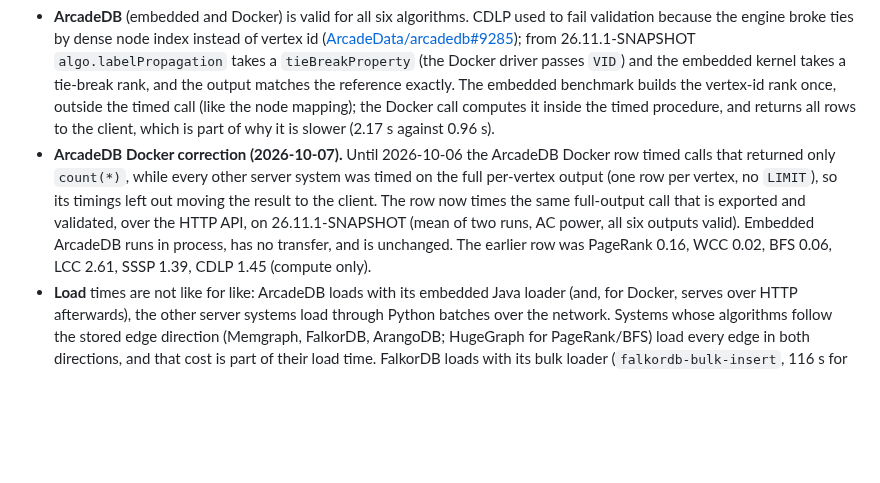
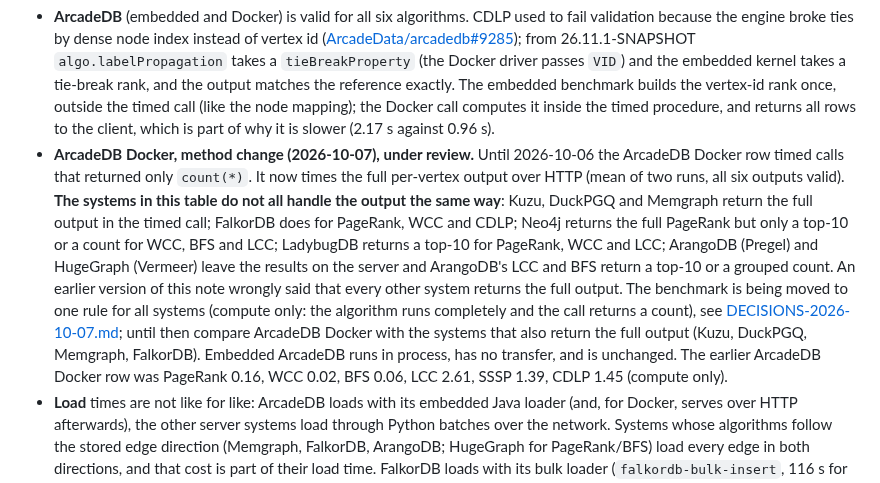
Before and after one commit to ArcadeData/ldbc_graphalytics_platforms_arcadedb, a Markdown page: docs/benchmark-graphalytics-multivendor.md, the part around the change. Drawn GitHub-style; blank space fills up the shorter version.

Commit message:
Docs: correct the false claim that every vendor returns full output; add DECISIONS-2026-10-07.md

```diff
--- a/docs/benchmark-graphalytics-multivendor.md
+++ b/docs/benchmark-graphalytics-multivendor.md
@@ -124,7 +124,7 @@ Seconds (warm medians), `datagen-7_5-fb`, last column peak memory in GiB. Arcade
 | HugeGraph | 34.7 | 2.41 | 0.293 | 0.195 | 110 | N/A | 22.3✗ | 3.2 |
 
 - **ArcadeDB** (embedded and Docker) is valid for all six algorithms. CDLP used to fail validation because the engine broke ties by dense node index instead of vertex id ([ArcadeData/arcadedb#9285](https://github.com/ArcadeData/arcadedb/issues/9285)); from 26.11.1-SNAPSHOT `algo.labelPropagation` takes a `tieBreakProperty` (the Docker driver passes `VID`) and the embedded kernel takes a tie-break rank, and the output matches the reference exactly. The embedded benchmark builds the vertex-id rank once, outside the timed call (like the node mapping); the Docker call computes it inside the timed procedure, and returns all rows to the client, which is part of why it is slower (2.17 s against 0.96 s).
-- **ArcadeDB Docker correction (2026-10-07).** Until 2026-10-06 the ArcadeDB Docker row timed calls that returned only `count(*)`, while every other server system was timed on the full per-vertex output (one row per vertex, no `LIMIT`), so its timings left out moving the result to the client. The row now times the same full-output call that is exported and validated, over the HTTP API, on 26.11.1-SNAPSHOT (mean of two runs, AC power, all six outputs valid). Embedded ArcadeDB runs in process, has no transfer, and is unchanged. The earlier row was PageRank 0.16, WCC 0.02, BFS 0.06, LCC 2.61, SSSP 1.39, CDLP 1.45 (compute only).
+- **ArcadeDB Docker, method change (2026-10-07), under review.** Until 2026-10-06 the ArcadeDB Docker row timed calls that returned only `count(*)`. It now times the full per-vertex output over HTTP (mean of two runs, all six outputs valid). **The systems in this table do not all handle the output the same way**: Kuzu, DuckPGQ and Memgraph return the full output in the timed call; FalkorDB does for PageRank, WCC and CDLP; Neo4j returns the full PageRank but only a top-10 or a count for WCC, BFS and LCC; LadybugDB returns a top-10 for PageRank, WCC and LCC; ArangoDB (Pregel) and HugeGraph (Vermeer) leave the results on the server and ArangoDB's LCC and BFS return a top-10 or a grouped count. An earlier version of this note wrongly said that every other system returns the full output. The benchmark is being moved to one rule for all systems (compute only: the algorithm runs completely and the call returns a count), see [DECISIONS-2026-10-07.md](../DECISIONS-2026-10-07.md); until then compare ArcadeDB Docker with the systems that also return the full output (Kuzu, DuckPGQ, Memgraph, FalkorDB). Embedded ArcadeDB runs in process, has no transfer, and is unchanged. The earlier ArcadeDB Docker row was PageRank 0.16, WCC 0.02, BFS 0.06, LCC 2.61, SSSP 1.39, CDLP 1.45 (compute only).
 - **Load** times are not like for like: ArcadeDB loads with its embedded Java loader (and, for Docker, serves over HTTP afterwards), the other server systems load through Python batches over the network. Systems whose algorithms follow the stored edge direction (Memgraph, FalkorDB, ArangoDB; HugeGraph for PageRank/BFS) load every edge in both directions, and that cost is part of their load time. FalkorDB loads with its bulk loader (`falkordb-bulk-insert`, 116 s for the 68.4M edge records; the per-query path took 53 minutes). The ArcadeDB Docker load is the time of its original load; later runs reuse the data.
 - ‡ **Neo4j BFS** returns only the reached vertices (no distances), so it is checked as a reachable set, which matches the reference.
 - § **Neo4j PageRank** is exact but needs two GDS runs: GDS starts every vertex at 1-d, does not normalise and counts the initialisation as the first iteration, so its scores differ from the Graphalytics reference by 0.85·A¹⁰·1. The update is linear, so the reference follows from the scores of two runs (10 and 11 iterations): rank = (20·S11 − 17·S10) / 3 / N (verified against a simulation to 3e-14, and the output validates at 100%). The timed value is those two compute-only GDS runs; the validated export streams both score sets and applies the formula.
```
Also changed, not shown: ArcadeDB-release-progress.md (+1 -1 lines), DECISIONS-2026-10-07.md (added, +21 -0 lines).
